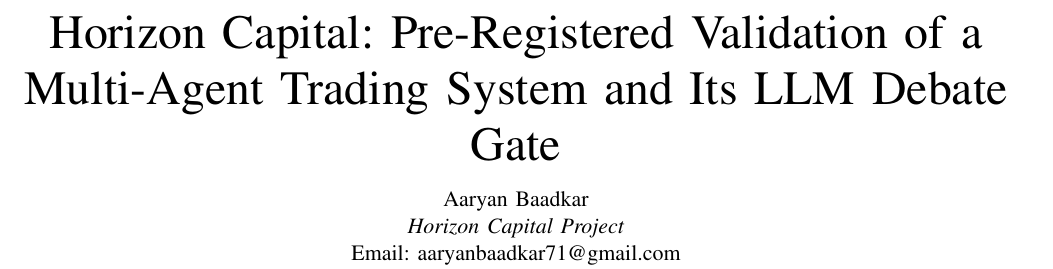
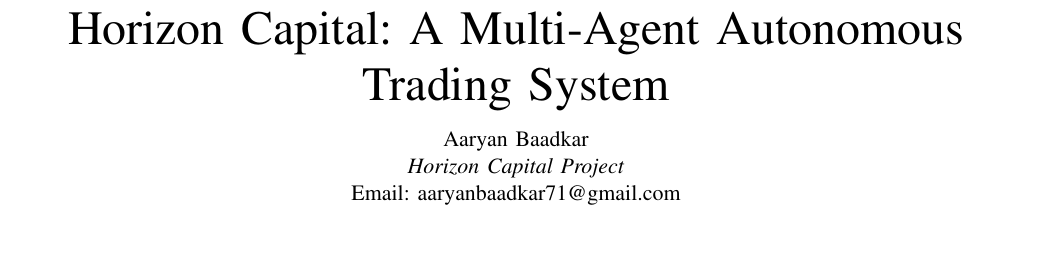
Before and after one commit to Aaryanxvi/HoriZon-Capital, a LaTeX paper (horizon-capital/own research paper/horizon_capital_paper_draft1.tex): part of page 1 of 8, cut at the place of the change, the shorter picture padded with empty space. Compiled offline with pdfLaTeX.

Commit message:
Paper: retitle to "Horizon Capital: A Multi-Agent Autonomous Trading System"
Author's choice of framing: lead with the artifact, leave the findings to the
abstract. The abstract and contributions still state the adverse gate result
plainly, so nothing is hidden by the shorter title -- it just does not
advertise a mechanism the paper goes on to disprove, which was the problem
with the original.

```diff
--- a/horizon-capital/own research paper/horizon_capital_paper_draft1.tex
+++ b/horizon-capital/own research paper/horizon_capital_paper_draft1.tex
@@ -9,8 +9,7 @@
 
 \begin{document}
 
-\title{Horizon Capital: Pre-Registered Validation of a Multi-Agent
-Trading System and Its LLM Debate Gate}
+\title{Horizon Capital: A Multi-Agent Autonomous Trading System}
 
 \author{Aaryan~Baadkar\\
 \textit{Horizon Capital Project}\\
```
